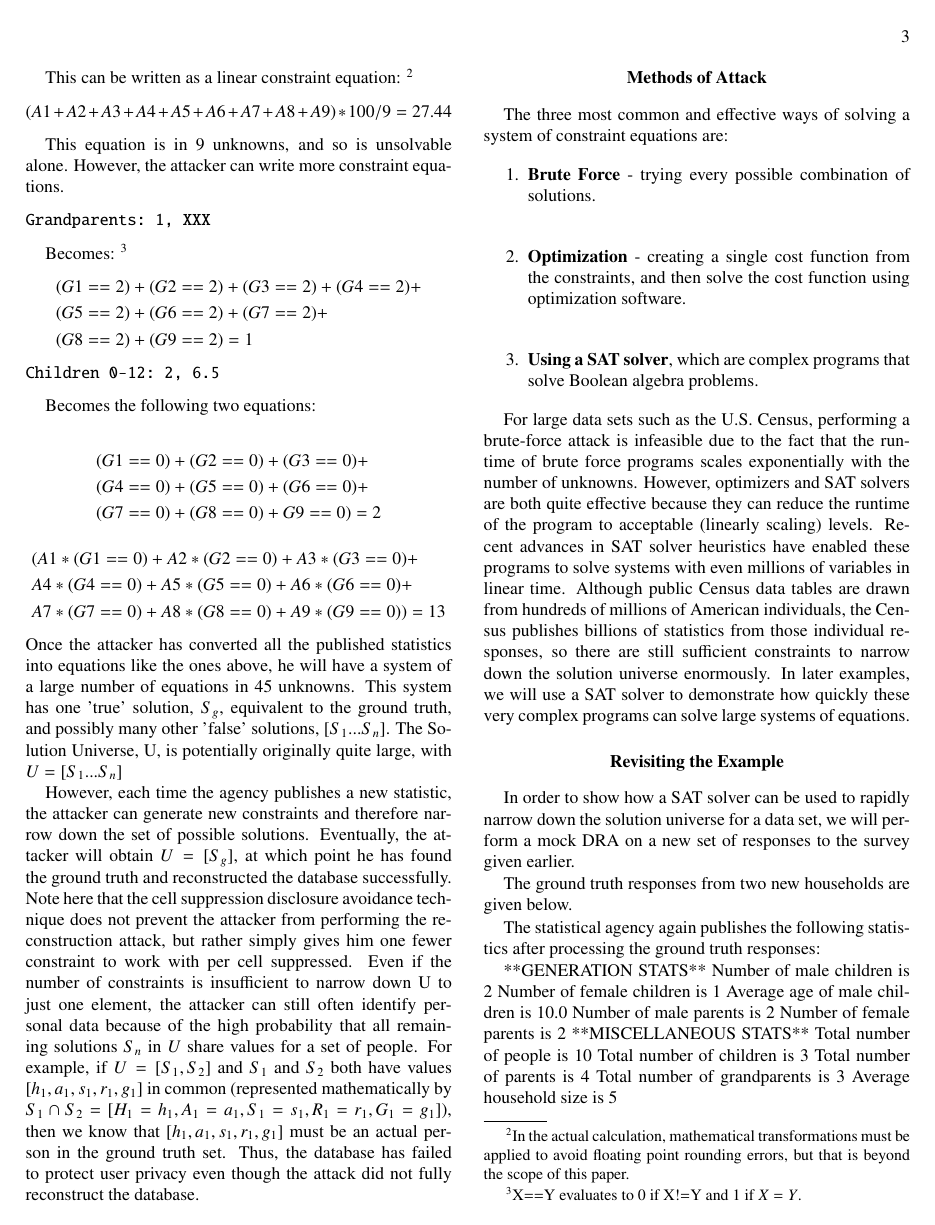
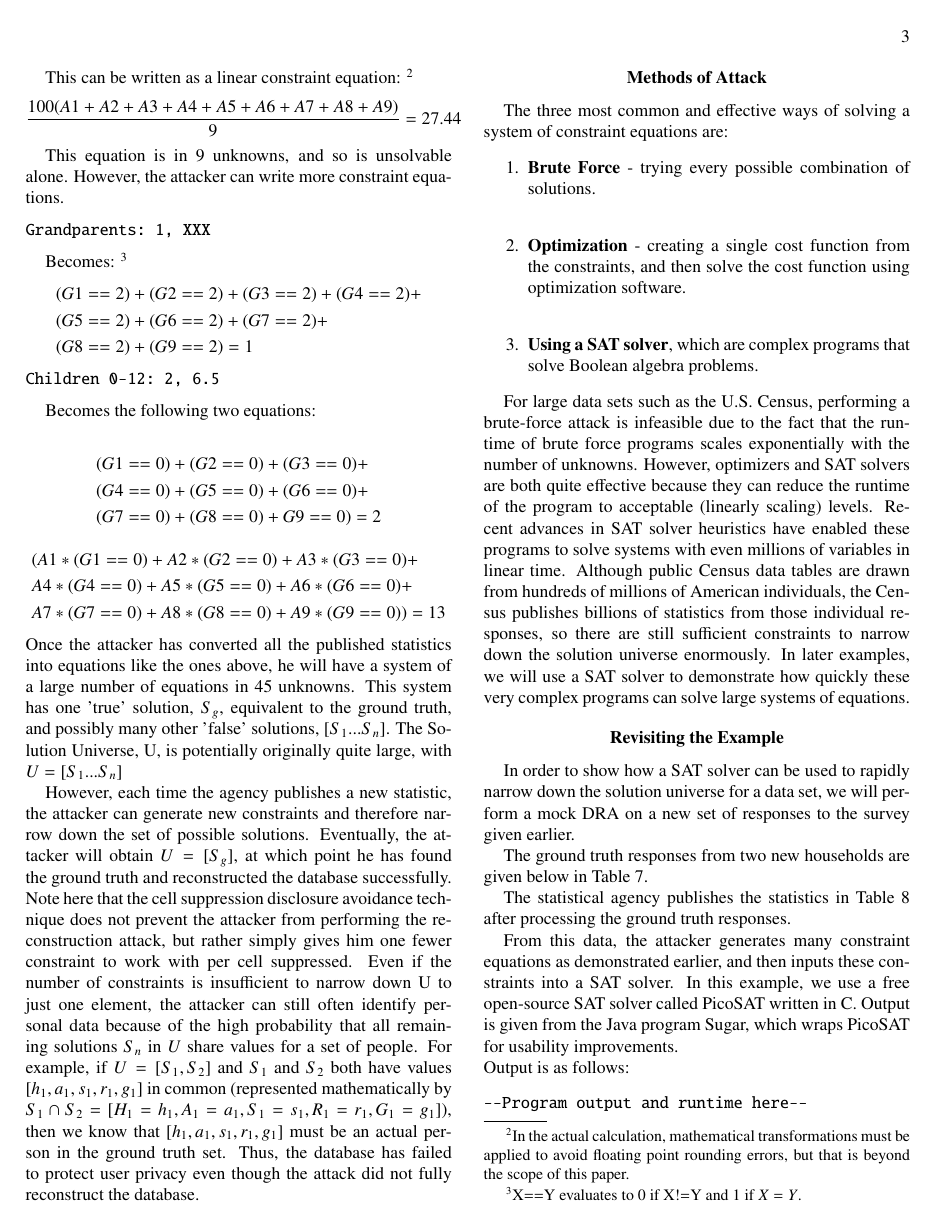
Before and after one commit to simsong/cacm_understanding_database_reconstruction, a LaTeX paper (white_paper.tex): page 3 of 6. Compiled offline with pdfLaTeX.

Commit message:
more appendix edits, cleanup body, bibliography started

```diff
--- a/white_paper.tex
+++ b/white_paper.tex
@@ -280,7 +280,7 @@ For large data sets such as the U.S. Census, performing a brute-force attack is
 
 In order to show how a SAT solver can be used to rapidly narrow down the solution universe for a data set, we will perform a mock DRA on a new set of responses to the survey given earlier.
 
-The ground truth responses from two new households are given below.
+The ground truth responses from two new households are given below in Table 7.
 \begin{table}[!htb]
 \caption{Survey Results}\label{tab7}
 \begin{tabular}{c|c|c|c|c|c}
@@ -301,7 +301,7 @@ ID & Household & Age & Sex & Race & Generation \\[0.5ex]
 \end{tabular}
 \end{table}
 
-The statistical agency again publishes the following statistics after processing the ground truth responses:
+The statistical agency publishes the statistics in Table 8 after processing the ground truth responses.
 
 \begin{table}[!htb]
 \caption{Data Publication}\label{tab8}
@@ -327,19 +327,6 @@ Households & 2 & AAAA \\[0.5ex]
 \hline
 \end{tabular}
 \end{table}
-
-**GENERATION STATS**
-Number of male children is 2
-Number of female children is 1
-Average age of male children is 10.0
-Number of male parents is 2
-Number of female parents is 2
-**MISCELLANEOUS STATS**
-Total number of people is 10
-Total number of children is 3
-Total number of parents is 4
-Total number of grandparents is 3
-Average household size is 5
 
 From this data, the attacker generates many constraint equations as demonstrated earlier,
 and then inputs these constraints into a SAT solver. In this example, we use a free open-source SAT solver
```
Also changed, not shown: white_paper.tex (24 more changed lines).
